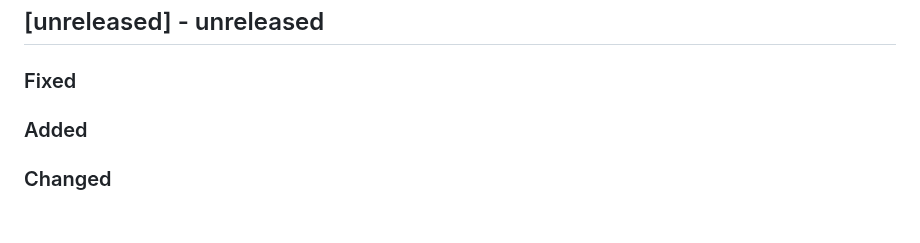
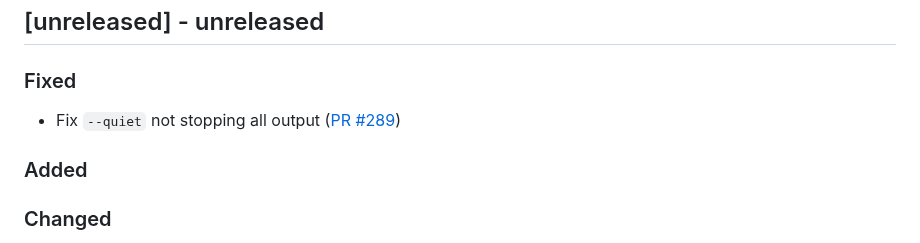
Before and after one commit to ponylang/corral, a Markdown page: CHANGELOG.md, the part around the change. GitHub-like rendering; blank space fills up the shorter version.

Commit message:
Update CHANGELOG for PR #289

```diff
--- a/CHANGELOG.md
+++ b/CHANGELOG.md
@@ -6,6 +6,7 @@ All notable changes to Corral will be documented in this file. This project adhe
 
 ### Fixed
 
+- Fix `--quiet` not stopping all output ([PR #289](https://github.com/ponylang/corral/pull/289))
 
 ### Added
 
```
